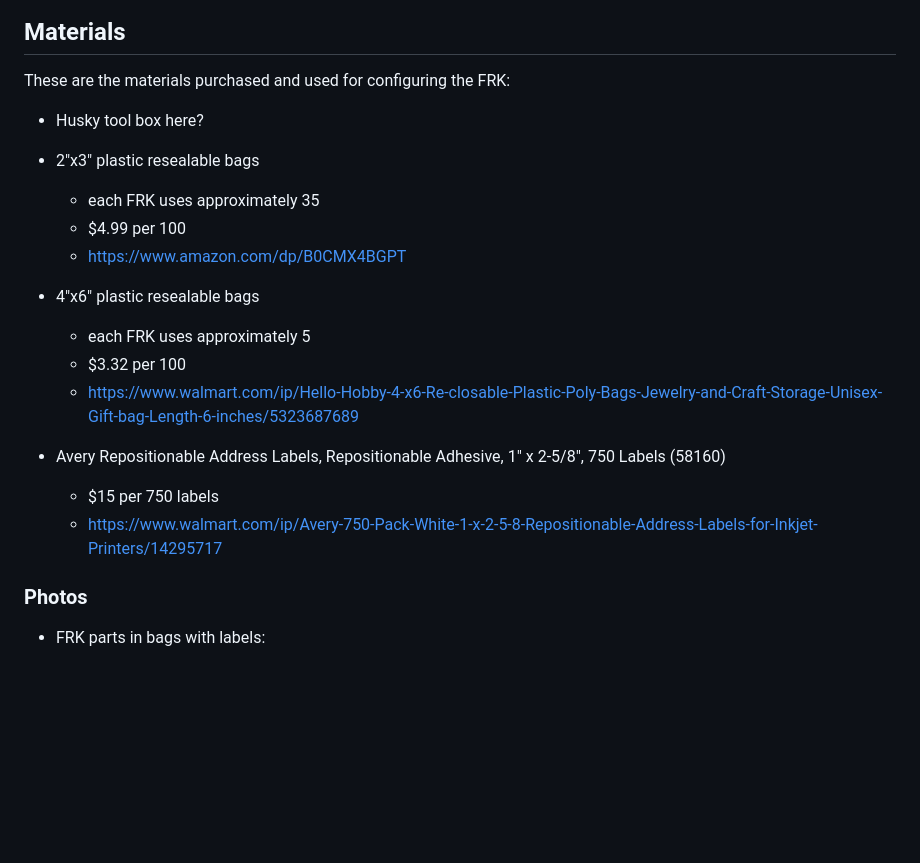
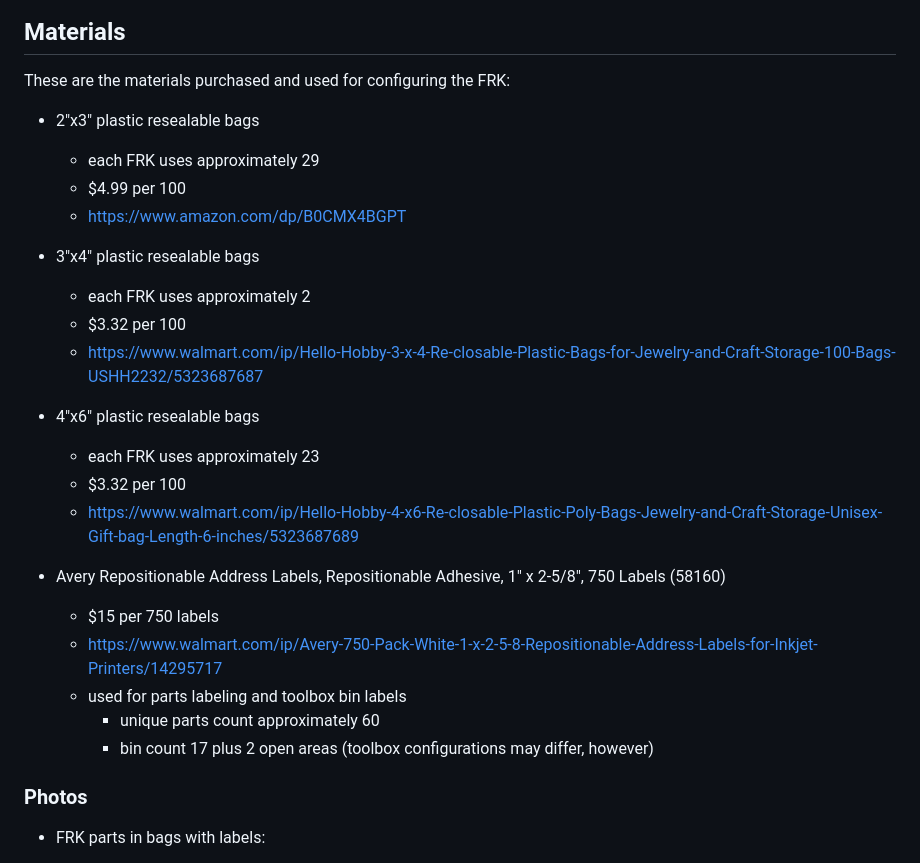
Before and after one commit to rduncangt/frk-management, a Markdown page: README.md, the part around the change. GitHub-like rendering; blank space fills up the shorter version.

Commit message:
Update README file
* more accurate counts of resealable bag usage
* added 3" x 4" bags to description

```diff
--- a/README.md
+++ b/README.md
@@ -4,21 +4,27 @@
 
 These are the materials purchased and used for configuring the FRK:
 
-+ Husky tool box here?
-
 + 2"x3" plastic resealable bags
-  + each FRK uses approximately 35
+  + each FRK uses approximately 29
   + $4.99 per 100
   + <https://www.amazon.com/dp/B0CMX4BGPT>
 
++ 3"x4" plastic resealable bags
+  + each FRK uses approximately 2
+  + $3.32 per 100
+  + <https://www.walmart.com/ip/Hello-Hobby-3-x-4-Re-closable-Plastic-Bags-for-Jewelry-and-Craft-Storage-100-Bags-USHH2232/5323687687>
+
 + 4"x6" plastic resealable bags
-  + each FRK uses approximately 5
+  + each FRK uses approximately 23
   + $3.32 per 100
   + <https://www.walmart.com/ip/Hello-Hobby-4-x6-Re-closable-Plastic-Poly-Bags-Jewelry-and-Craft-Storage-Unisex-Gift-bag-Length-6-inches/5323687689>
 
 + Avery Repositionable Address Labels, Repositionable Adhesive, 1" x 2-5/8", 750 Labels (58160)
   + $15 per 750 labels
   + <https://www.walmart.com/ip/Avery-750-Pack-White-1-x-2-5-8-Repositionable-Address-Labels-for-Inkjet-Printers/14295717>
+  + used for parts labeling and toolbox bin labels
+    + unique parts count approximately 60
+    + bin count 17 plus 2 open areas (toolbox configurations may differ, however)
 
 ### Photos
 
```
